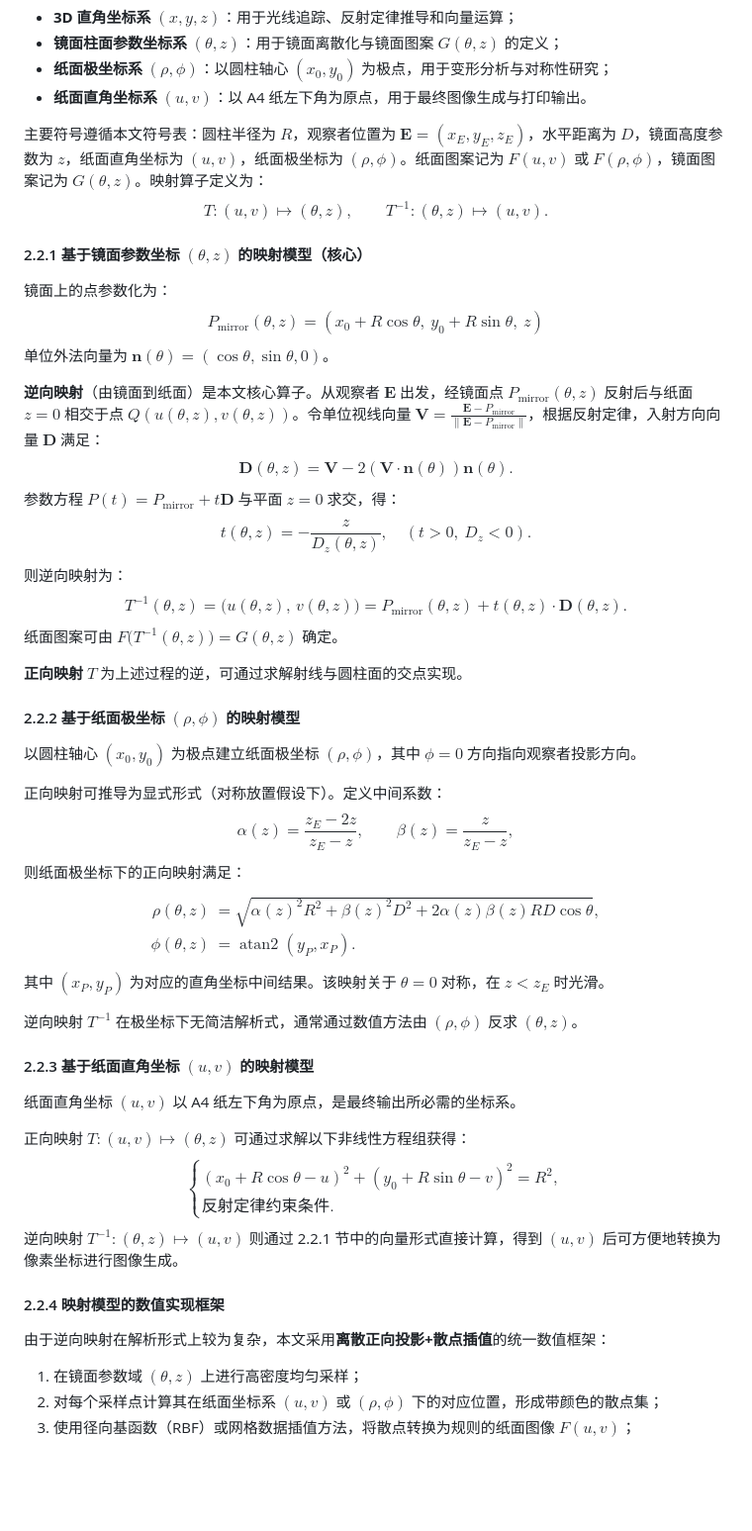
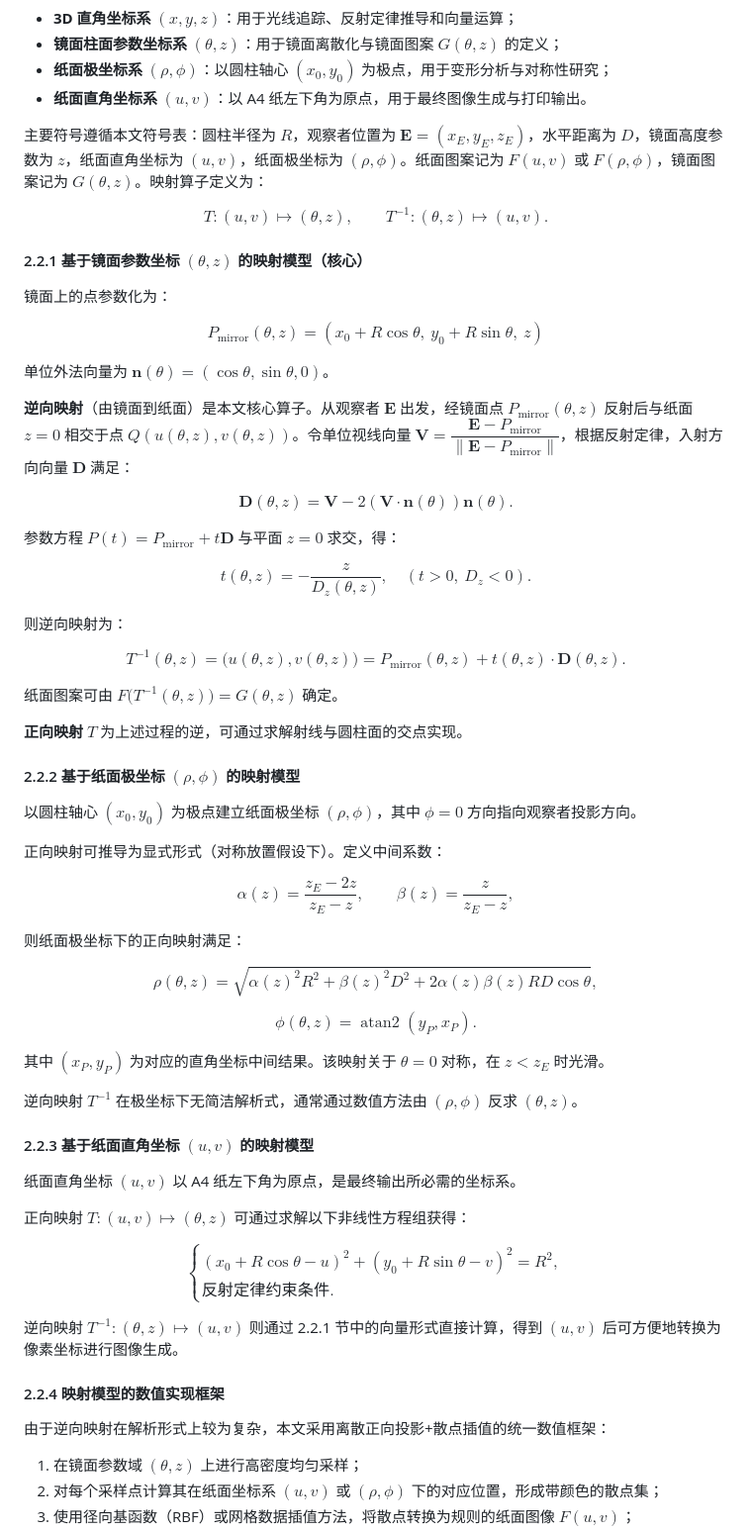
Before and after one commit to sadfaxzda/huazhongbei-2026, a Markdown page: docs/geometry.md, the part around the change. Shown at 99% size. Drawn GitHub-style; blank space fills up the shorter version.

```diff
--- a/docs/geometry.md
+++ b/docs/geometry.md
@@ -8,30 +8,29 @@
 - **纸面直角坐标系** $(u,v)$：以 A4 纸左下角为原点，用于最终图像生成与打印输出。
 
 主要符号遵循本文符号表：圆柱半径为 $R$，观察者位置为 $\mathbf{E}=(x_E,y_E,z_E)$，水平距离为 $D$，镜面高度参数为 $z$，纸面直角坐标为 $(u,v)$，纸面极坐标为 $(\rho,\phi)$。纸面图案记为 $F(u,v)$ 或 $F(\rho,\phi)$，镜面图案记为 $G(\theta,z)$。映射算子定义为：
-$$
-T:(u,v)\mapsto(\theta,z),\qquad T^{-1}:(\theta,z)\mapsto(u,v).
-$$
+
+$$T:(u,v)\mapsto(\theta,z),\qquad T^{-1}:(\theta,z)\mapsto(u,v).$$
 
 #### 2.2.1 基于镜面参数坐标 $(\theta,z)$ 的映射模型（核心）
 
 镜面上的点参数化为：
-$$
-P_{\text{mirror}}(\theta,z)=(x_0+R\cos\theta,\ y_0+R\sin\theta,\ z)
-$$
+
+$$P_{\text{mirror}}(\theta,z)=(x_0+R\cos\theta,\ y_0+R\sin\theta,\ z)$$
+
 单位外法向量为 $\mathbf{n}(\theta)=(\cos\theta,\sin\theta,0)$。
 
-**逆向映射**（由镜面到纸面）是本文核心算子。从观察者 $\mathbf{E}$ 出发，经镜面点 $P_{\text{mirror}}(\theta,z)$ 反射后与纸面 $z=0$ 相交于点 $Q(u(\theta,z),v(\theta,z))$。令单位视线向量 $\mathbf{V}=\frac{\mathbf{E}-P_{\text{mirror}}}{\|\mathbf{E}-P_{\text{mirror}}\|}$，根据反射定律，入射方向向量 $\mathbf{D}$ 满足：
-$$
-\mathbf{D}(\theta,z)=\mathbf{V}-2(\mathbf{V}\cdot\mathbf{n}(\theta))\mathbf{n}(\theta).
-$$
+**逆向映射**（由镜面到纸面）是本文核心算子。从观察者 $\mathbf{E}$ 出发，经镜面点 $P_{\text{mirror}}(\theta,z)$ 反射后与纸面 $z=0$ 相交于点 $Q(u(\theta,z),v(\theta,z))$。令单位视线向量 $\mathbf{V}=\dfrac{\mathbf{E}-P_{\text{mirror}}}{\|\mathbf{E}-P_{\text{mirror}}\|}$，根据反射定律，入射方向向量 $\mathbf{D}$ 满足：
+
+$$\mathbf{D}(\theta,z)=\mathbf{V}-2(\mathbf{V}\cdot\mathbf{n}(\theta))\mathbf{n}(\theta).$$
+
 参数方程 $P(t)=P_{\text{mirror}}+t\mathbf{D}$ 与平面 $z=0$ 求交，得：
-$$
-t(\theta,z)=-\frac{z}{D_z(\theta,z)},\quad(t>0,\ D_z<0).
-$$
+
+$$t(\theta,z)=-\frac{z}{D_z(\theta,z)},\quad(t>0,\ D_z<0).$$
+
 则逆向映射为：
-$$
-T^{-1}(\theta,z)=\big(u(\theta,z),\,v(\theta,z)\big)=P_{\text{mirror}}(\theta,z)+t(\theta,z)\cdot\mathbf{D}(\theta,z).
-$$
+
+$$T^{-1}(\theta,z)=\big(u(\theta,z),v(\theta,z)\big)=P_{\text{mirror}}(\theta,z)+t(\theta,z)\cdot\mathbf{D}(\theta,z).$$
+
 纸面图案可由 $F\big(T^{-1}(\theta,z)\big)=G(\theta,z)$ 确定。
 
 **正向映射** $T$ 为上述过程的逆，可通过求解射线与圆柱面的交点实现。
@@ -41,16 +40,15 @@ $$
 以圆柱轴心 $(x_0,y_0)$ 为极点建立纸面极坐标 $(\rho,\phi)$，其中 $\phi=0$ 方向指向观察者投影方向。
 
 正向映射可推导为显式形式（对称放置假设下）。定义中间系数：
-$$
-\alpha(z)=\frac{z_E-2z}{z_E-z},\qquad\beta(z)=\frac{z}{z_E-z},
-$$
+
+$$\alpha(z)=\frac{z_E-2z}{z_E-z},\qquad\beta(z)=\frac{z}{z_E-z},$$
+
 则纸面极坐标下的正向映射满足：
-$$
-\begin{aligned}
-\rho(\theta,z) &= \sqrt{\alpha(z)^2 R^2 + \beta(z)^2 D^2 + 2\alpha(z)\beta(z) R D \cos\theta}, \\
-\phi(\theta,z) &= \operatorname{atan2}(y_P,x_P).
-\end{aligned}
-$$
+
+$$\rho(\theta,z)=\sqrt{\alpha(z)^2R^2+\beta(z)^2D^2+2\alpha(z)\beta(z)RD\cos\theta},$$
+
+$$\phi(\theta,z)=\operatorname{atan2}(y_P,x_P).$$
+
 其中 $(x_P,y_P)$ 为对应的直角坐标中间结果。该映射关于 $\theta=0$ 对称，在 $z<z_E$ 时光滑。
 
 逆向映射 $T^{-1}$ 在极坐标下无简洁解析式，通常通过数值方法由 $(\rho,\phi)$ 反求 $(\theta,z)$。
@@ -60,17 +58,14 @@ $$
 纸面直角坐标 $(u,v)$ 以 A4 纸左下角为原点，是最终输出所必需的坐标系。
 
 正向映射 $T:(u,v)\mapsto(\theta,z)$ 可通过求解以下非线性方程组获得：
-$$
-\begin{cases}
-(x_0+R\cos\theta-u)^2+(y_0+R\sin\theta-v)^2=R^2, \\
-\text{反射定律约束条件}.
-\end{cases}
-$$
+
+$$\begin{cases}(x_0+R\cos\theta-u)^2+(y_0+R\sin\theta-v)^2=R^2,\\[4pt] \text{反射定律约束条件}.\end{cases}$$
+
 逆向映射 $T^{-1}:(\theta,z)\mapsto(u,v)$ 则通过 2.2.1 节中的向量形式直接计算，得到 $(u,v)$ 后可方便地转换为像素坐标进行图像生成。
 
 #### 2.2.4 映射模型的数值实现框架
 
-由于逆向映射在解析形式上较为复杂，本文采用**离散正向投影+散点插值**的统一数值框架：
+由于逆向映射在解析形式上较为复杂，本文采用离散正向投影+散点插值的统一数值框架：
 
 1. 在镜面参数域 $(\theta,z)$ 上进行高密度均匀采样；
 2. 对每个采样点计算其在纸面坐标系 $(u,v)$ 或 $(\rho,\phi)$ 下的对应位置，形成带颜色的散点集；
```
